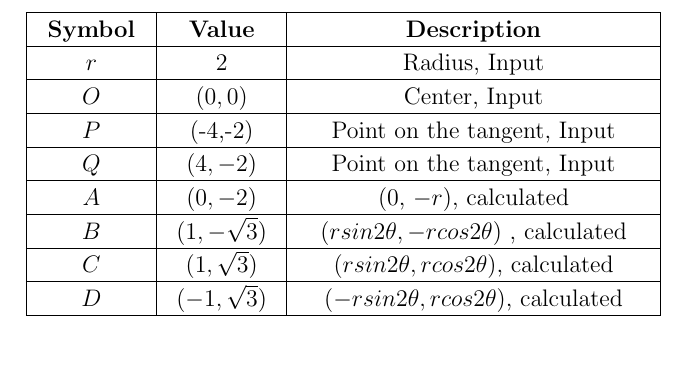
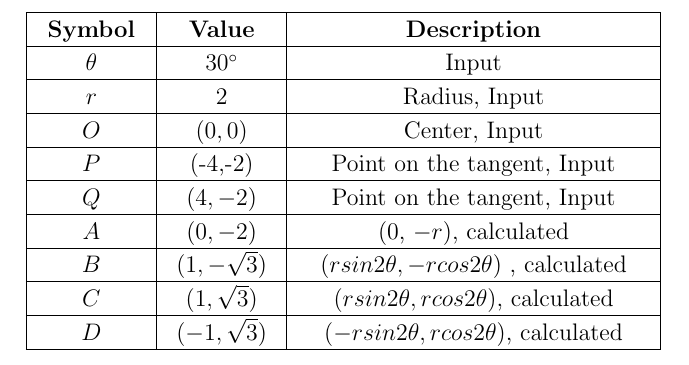
Before and after one commit to srynsh/Assignment_Q8-b, a LaTeX document (tables/table.tex): part of the page, cut so that both start at the same text. Compiled offline with pdfLaTeX.

Commit message:
Update table.tex

```diff
--- a/tables/table.tex
+++ b/tables/table.tex
@@ -204,6 +204,15 @@
 \\
 \hhline{|---|~}
 	 \multicolumn{1}{|p{\gnumericColA}|}%
+	{\gnumericPB{\centering}\gnumbox{$\theta$}}
+	&\multicolumn{1}{p{\gnumericColB}|}%
+	{\gnumericPB{\centering}\gnumbox{$30^{\circ}$}}
+	&\multicolumn{1}{p{\gnumericColC}|}%
+	{\gnumericPB{\centering}\gnumbox{Input}}
+	&
+\\
+\hhline{|---|~}
+	 \multicolumn{1}{|p{\gnumericColA}|}%
 	{\gnumericPB{\centering}\gnumbox{$r$}}
 	&\multicolumn{1}{p{\gnumericColB}|}%
 	{\gnumericPB{\centering}\gnumbox{$2$}}
```
